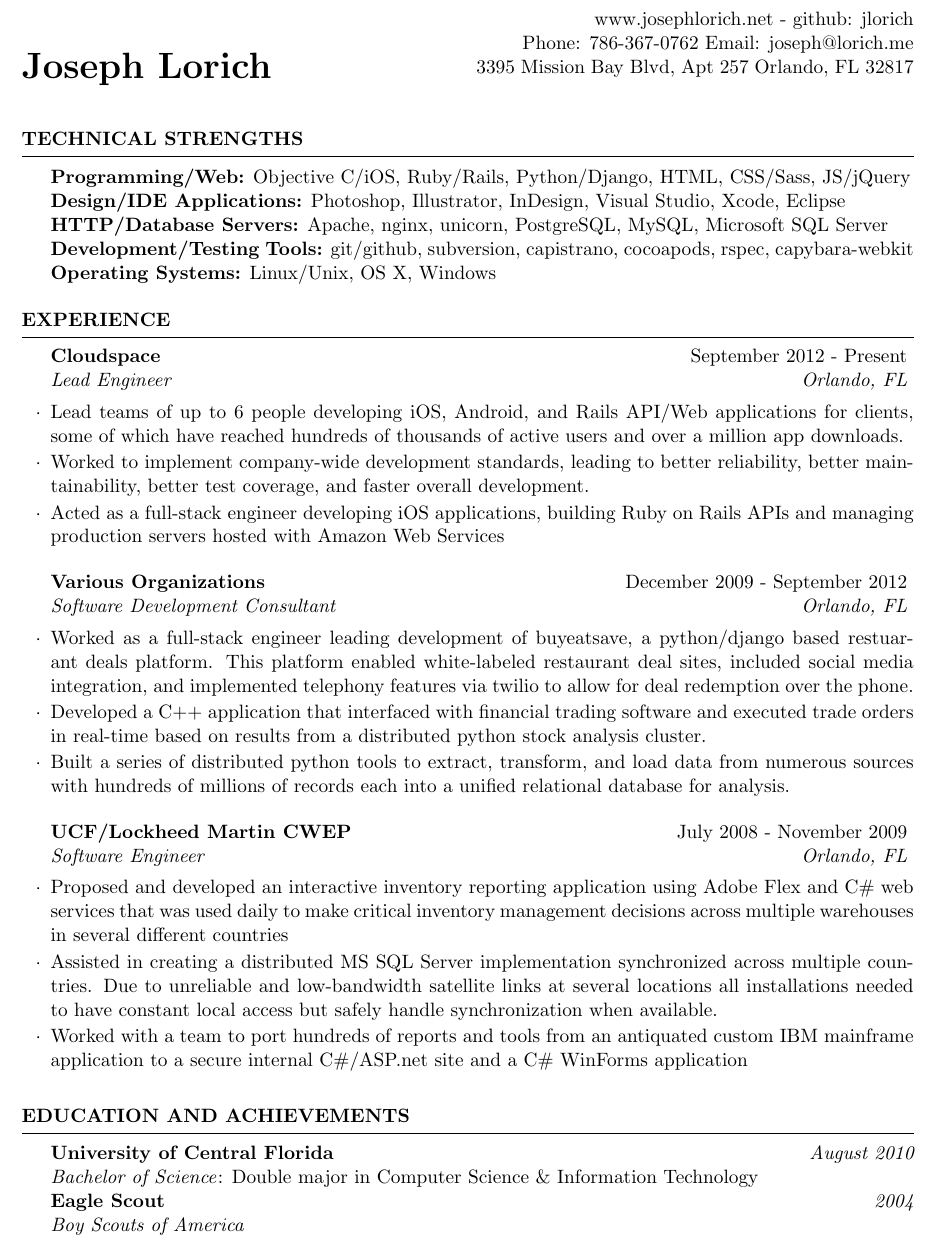
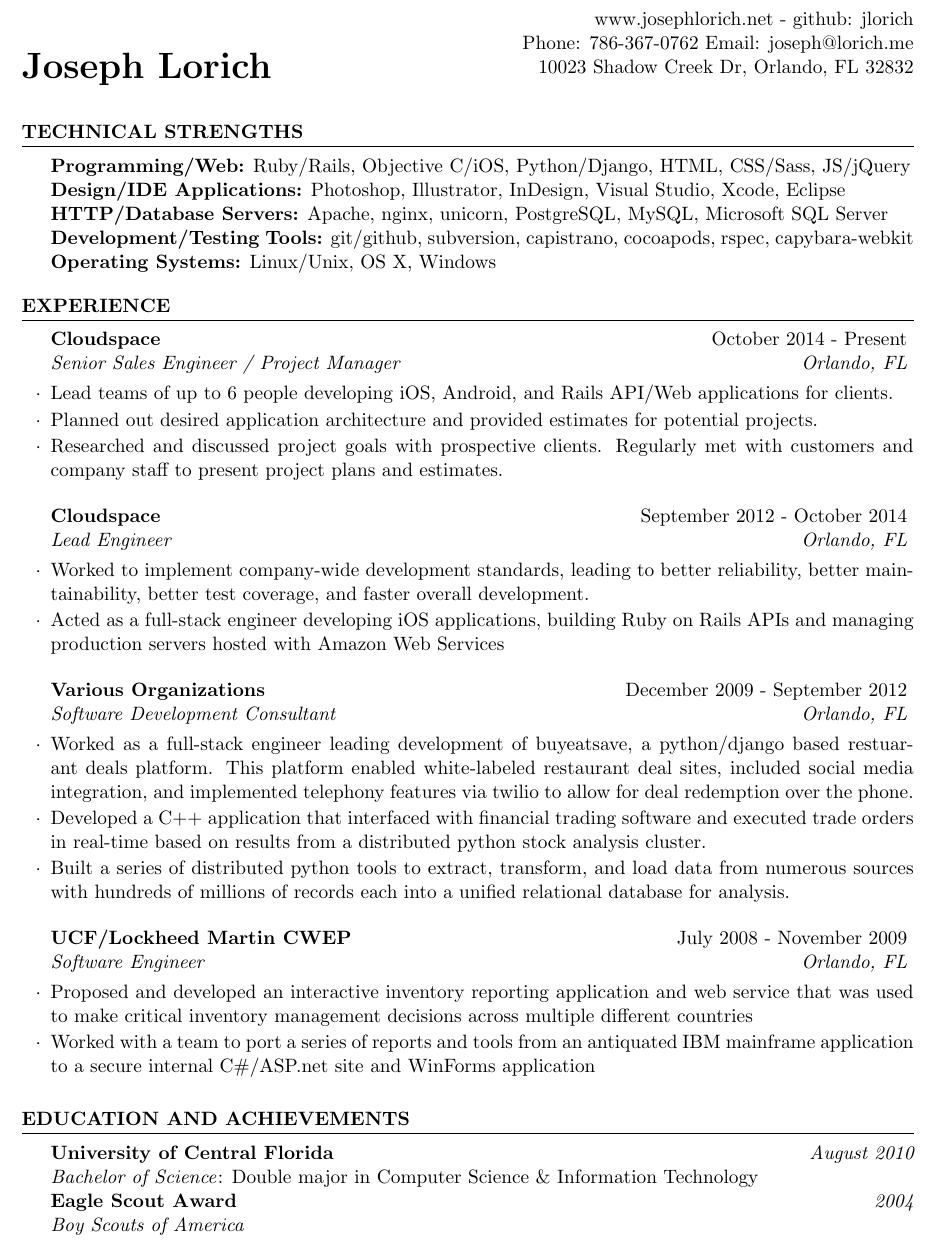
Before and after one commit to jlorich/resume, a LaTeX CV (joseph_lorich_resume.tex, which reads resume.cls): part of the page, cut so that both start at the same text. Compiled offline with pdfLaTeX.

Commit message:
Continue updates

```diff
--- a/joseph_lorich_resume.tex
+++ b/joseph_lorich_resume.tex
@@ -27,7 +27,7 @@
 \name{Joseph Lorich} % Your name
 \address{www.josephlorich.net - github: jlorich} % Your address
 \address{Phone: 786-367-0762 Email: joseph@lorich.me} % Your address
-\address{3395 Mission Bay Blvd, Apt 257 Orlando, FL 32817} % Your address
+\address{10023 Shadow Creek Dr, Orlando, FL 32832} % Your address
 
 
 \begin{document}
@@ -39,7 +39,7 @@
 
 \begin{rSection}{Technical Strengths}
 
-\textbf{Programming/Web:} Objective C/iOS, Ruby/Rails, Python/Django, HTML, CSS/Sass, JS/jQuery \\
+\textbf{Programming/Web:} Ruby/Rails, Objective C/iOS, Python/Django, HTML, CSS/Sass, JS/jQuery \\
 \textbf{Design/IDE Applications:} Photoshop, Illustrator, InDesign, Visual Studio, Xcode, Eclipse  \\
 \textbf{HTTP/Database Servers:} Apache, nginx, unicorn, PostgreSQL, MySQL, Microsoft SQL Server  \\
 \textbf{Development/Testing Tools:} git/github, subversion, capistrano, cocoapods, rspec, capybara-webkit
@@ -53,9 +53,22 @@
 
 \begin{rSection}{Experience}
 
-\begin{rSubsection}{Cloudspace}{September 2012 - Present}{Lead Engineer}{Orlando, FL}
+%------------------------------------------------
 
-\item Lead teams of up to 6 people developing iOS, Android, and Rails API/Web applications for clients, some of which have reached hundreds of thousands of active users and over a million app downloads.
+\begin{rSubsection}{Cloudspace}{October 2014 - Present}{Senior Sales Engineer / Project Manager}{Orlando, FL}
+
+\item Lead teams of up to 6 people developing iOS, Android, and Rails API/Web applications for clients.
+\item Planned out desired application architecture and provided estimates for potential projects.
+\item Researched and discussed project goals with prospective clients. Regularly met with customers and company staff to present project plans and estimates.
+
+\end{rSubsection}
+
+
+%------------------------------------------------
+
+
+\begin{rSubsection}{Cloudspace}{September 2012 - October 2014}{Lead Engineer}{Orlando, FL}
+
 \item Worked to implement company-wide development standards, leading to better reliability, better maintainability, better test coverage, and faster overall development.
 \item Acted as a full-stack engineer developing iOS applications, building Ruby on Rails APIs and managing production servers hosted with Amazon Web Services
 
@@ -76,9 +89,8 @@
 
 \begin{rSubsection}{UCF/Lockheed Martin CWEP}{July 2008 - November 2009}{Software Engineer}{Orlando, FL}
 
-\item Proposed and developed an interactive inventory reporting application using Adobe Flex and C\# web services that was used daily to make critical inventory management decisions across multiple warehouses in several different countries
-\item Assisted in creating a distributed MS SQL Server implementation synchronized across multiple countries.  Due to unreliable and low-bandwidth satellite links at several locations all installations needed to have constant local access but safely handle synchronization when available.
-\item Worked with a team to port hundreds of reports and tools from an antiquated custom IBM mainframe application to a secure internal C\#/ASP.net site and a C\# WinForms application
+\item Proposed and developed an interactive inventory reporting application and  web service that was used to make critical inventory management decisions across multiple different countries
+\item Worked with a team to port a series of reports and tools from an antiquated IBM mainframe application to a secure internal C\#/ASP.net site and WinForms application
 
 \end{rSubsection}
 
@@ -93,7 +105,7 @@
 
 {\bf University of Central Florida} \hfill {\em August 2010} \\
 \textit{Bachelor of Science}: Double major in Computer Science \& Information Technology \\
-{\bf Eagle Scout} \hfill {\em 2004} \\
+{\bf Eagle Scout Award} \hfill {\em 2004} \\
 \textit{Boy Scouts of America} \\
 \end{rSection}
 
--- a/resume.cls
+++ b/resume.cls
@@ -139,6 +139,16 @@
   \vspace{0.5em} % Some space after the list of bullet points
 }
 
+\newenvironment{rSubSubsection}[2]{ % 4 input arguments - company name, year(s) employed, job title and location
+ {#2} \hfill {#1} % Bold company name and date on the right
+  \smallskip
+  \begin{list}{$\cdot$}{\leftmargin=0em} % \cdot used for bullets, no indentation
+   \itemsep -0.5em \vspace{-0.5em} % Compress items in list together for aesthetics
+  }{
+  \end{list}
+  \vspace{0.5em} % Some space after the list of bullet points
+}
+
 % The below commands define the whitespace after certain things in the document - they can be \smallskip, \medskip or \bigskip
 \def\namesize{\huge} % Size of the name at the top of the document
 \def\addressskip{\smallskip} % The space between the two address (or phone/email) lines
```
Also changed, not shown: joseph_lorich_resume.pdf, 4 other files.
